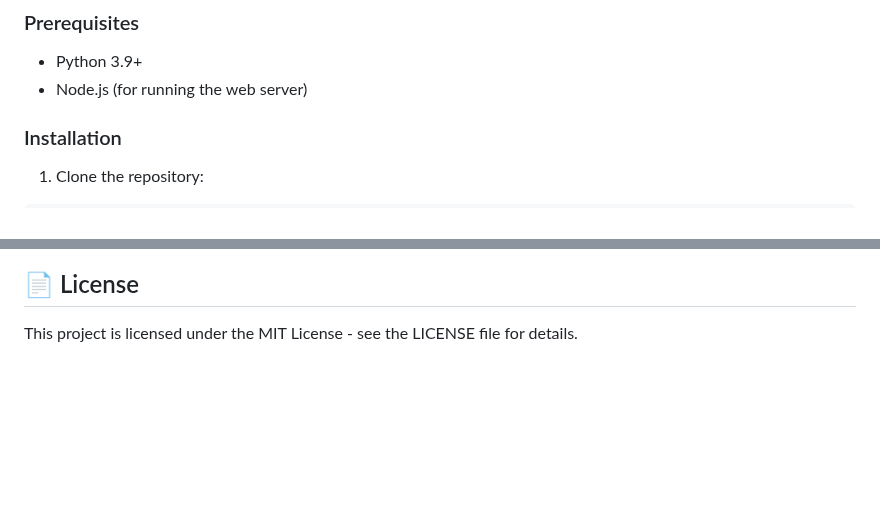
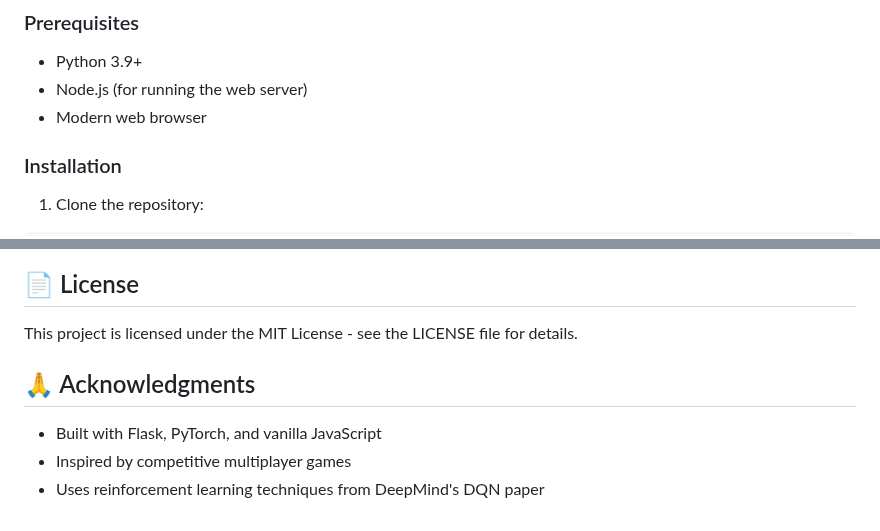
Before and after one commit to PivovarA/Miner-AI, a Markdown page: README.md, 2 parts joined by grey strips. GitHub-like rendering; blank space fills up the shorter version.

```diff
--- a/README.md
+++ b/README.md
@@ -28,6 +28,7 @@ In Treasure Hunter, players navigate a grid-based arena filled with obstacles, t
 
 - Python 3.9+
 - Node.js (for running the web server)
+- Modern web browser
 
 ### Installation
 
@@ -277,3 +278,9 @@ app.debug = True
 ## 📄 License
 
 This project is licensed under the MIT License - see the LICENSE file for details.
+
+## 🙏 Acknowledgments
+
+- Built with Flask, PyTorch, and vanilla JavaScript
+- Inspired by competitive multiplayer games
+- Uses reinforcement learning techniques from DeepMind's DQN paper
```
